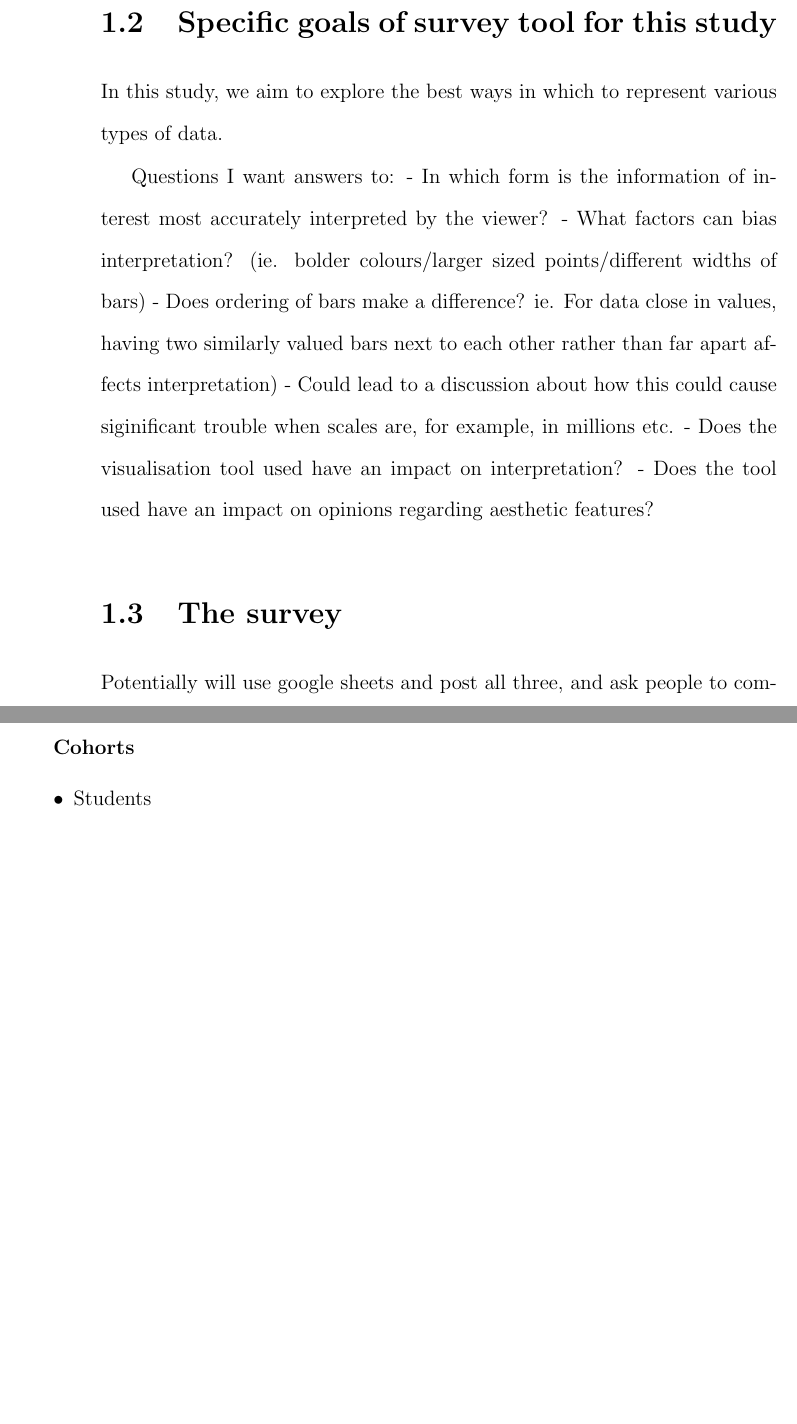
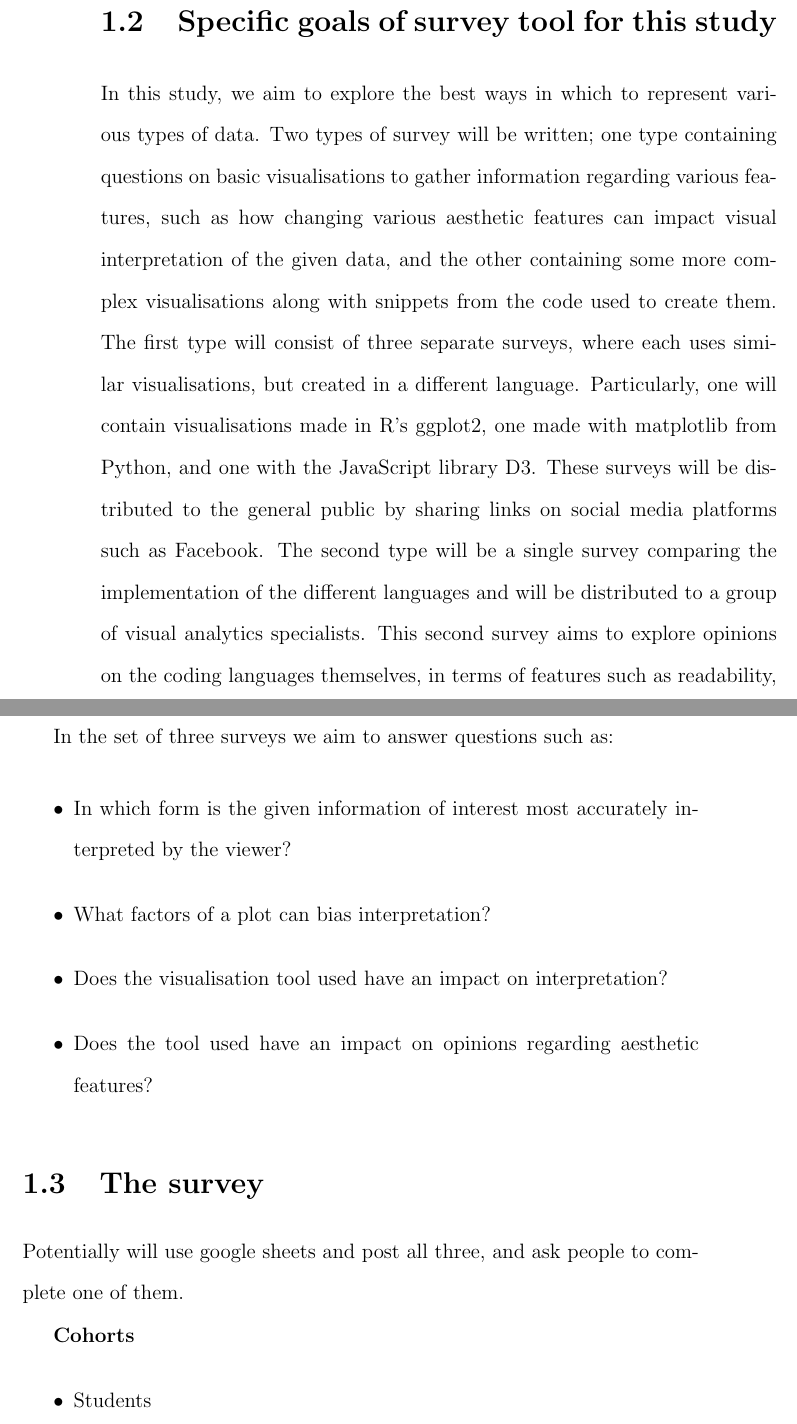
Before and after one commit to KatieMurphy98/Year-4-Project, a LaTeX book (tex/main.tex, which reads tex/chapters/survey/main.tex): two parts of pages 8 and 9 of 11, joined at a grey line, cut so that both start at the same text, the shorter picture padded with empty space. Compiled offline with pdfLaTeX.

Commit message:
Added to aims and objectives of survey

```diff
--- a/tex/chapters/survey/main.tex
+++ b/tex/chapters/survey/main.tex
@@ -57,21 +57,28 @@ exist in an online format. A questionaire is composed of two types of questions;
 select answers from a list, and open-ended questions, in which the participants are able to write their own answers.
 
 
+\section{Specific goals of survey tool for this study}
+In this study, we aim to explore the best ways in which to represent various types of data. Two types of survey will be written;
+one type containing questions on basic visualisations to gather information regarding various features, such as how changing various
+aesthetic features can impact visual interpretation of the given data, and the other containing some more complex visualisations
+along with snippets from the code used to create them. The first type will consist of three separate surveys, where each uses
+similar visualisations, but created in a different language. Particularly, one will contain visualisations made in R's ggplot2,
+one made with matplotlib from Python, and one with the JavaScript library D3. These surveys will be distributed to the general
+public by sharing links on social media platforms such as Facebook. The second type will be a single survey comparing the
+implementation of the different languages and will be distributed to a group of visual analytics specialists. This second survey
+aims to explore opinions on the coding languages themselves, in terms of features such as readability, reproducibility and
+ease of implementation.
+
+In the set of three surveys we aim to answer questions such as:
+
+\begin{itemize}
+    \item In which form is the given information of interest most accurately interpreted by the viewer?
+    \item What factors of a plot can bias interpretation?
+    \item Does the visualisation tool used have an impact on interpretation?
+    \item Does the tool used have an impact on opinions regarding aesthetic features?
+\end{itemize}
 
 
-\section{Specific goals of survey tool for this study}
-%TODO write these questions up in a paragraph and explain how I'll get answers. Also give some hypotheses and later perform tests?
-
-In this study, we aim to explore the best ways in which to represent various types of data.
-
-Questions I want answers to:
-- In which form is the information of interest most accurately interpreted by the viewer?
-- What factors can bias interpretation? (ie. bolder colours/larger sized points/different widths of bars)
-- Does ordering of bars make a difference? ie. For data close in values, having two similarly valued bars next to each other
-  rather than far apart affects interpretation)
-      - Could lead to a discussion about how this could cause siginificant trouble when scales are, for example, in millions etc.
-- Does the visualisation tool used have an impact on interpretation?
-- Does the tool used have an impact on opinions regarding aesthetic features?
 
 \section{The survey}
 
```
